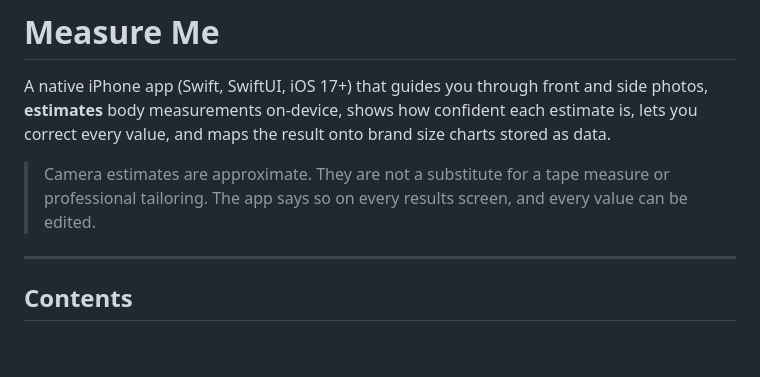
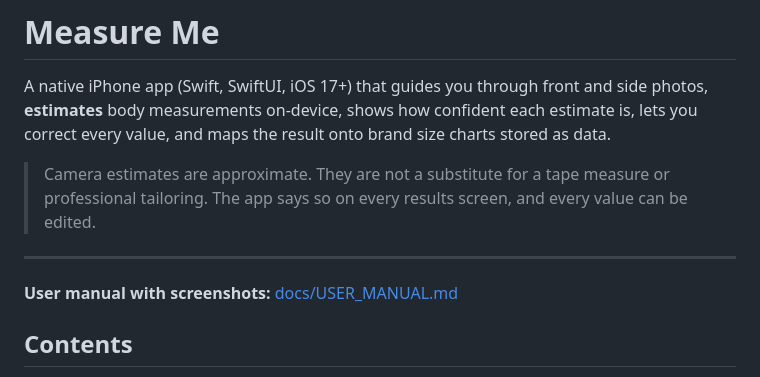
Before and after one commit to maalkhelaifi-dev/Test-clothes-sizes, a Markdown page: README.md, the part around the change. Rendered like a GitHub page; blank space fills up the shorter version.

Commit message:
Add user manual with Simulator screenshots
Co-Authored-By: Claude Opus 5.5 <noreply@anthropic.com>
Claude-Session: https://claude.ai/code/session_01Viaj7uRyT5Jdi2f1YetN2P

```diff
--- a/README.md
+++ b/README.md
@@ -5,6 +5,8 @@ A native iPhone app (Swift, SwiftUI, iOS 17+) that guides you through front and
 > Camera estimates are approximate. They are not a substitute for a tape measure or professional tailoring. The app says so on every results screen, and every value can be edited.
 
 ---
+
+**User manual with screenshots:** [docs/USER_MANUAL.md](docs/USER_MANUAL.md)
 
 ## Contents
 
```
Also changed, not shown: docs/USER_MANUAL.md (added, +104 -0 lines).
